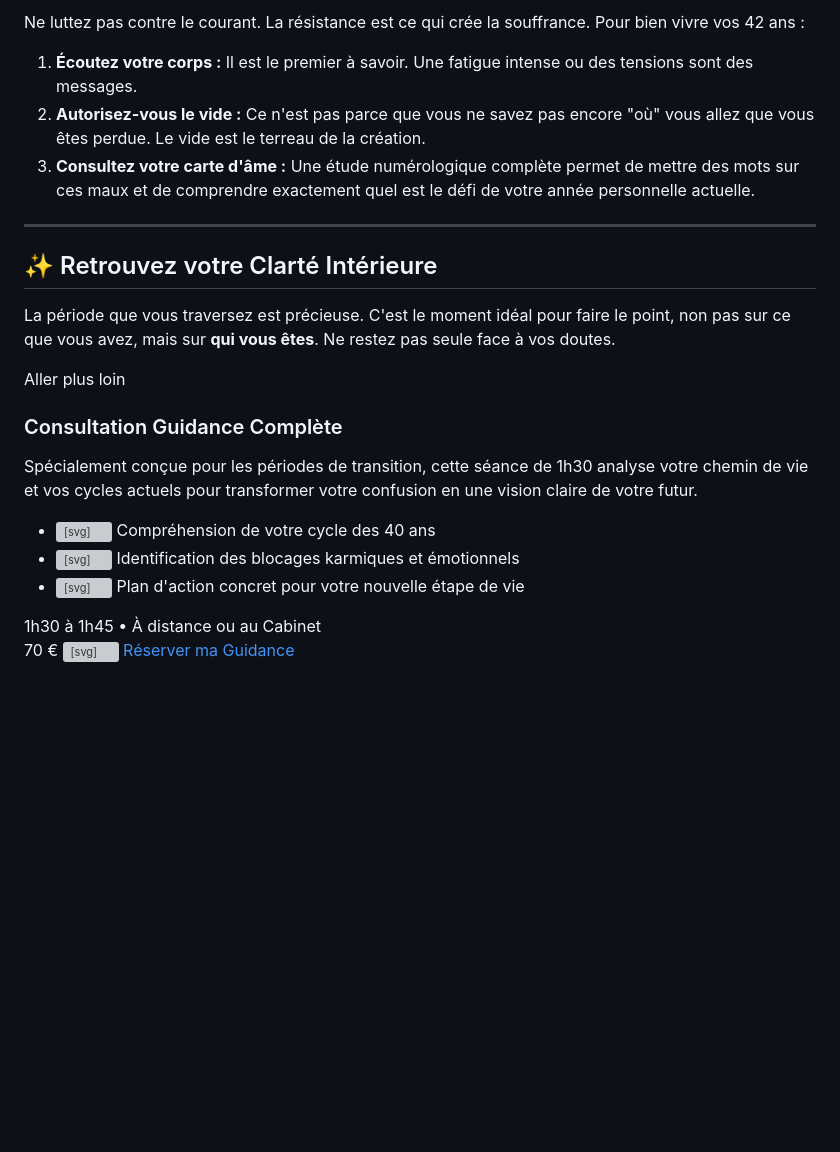
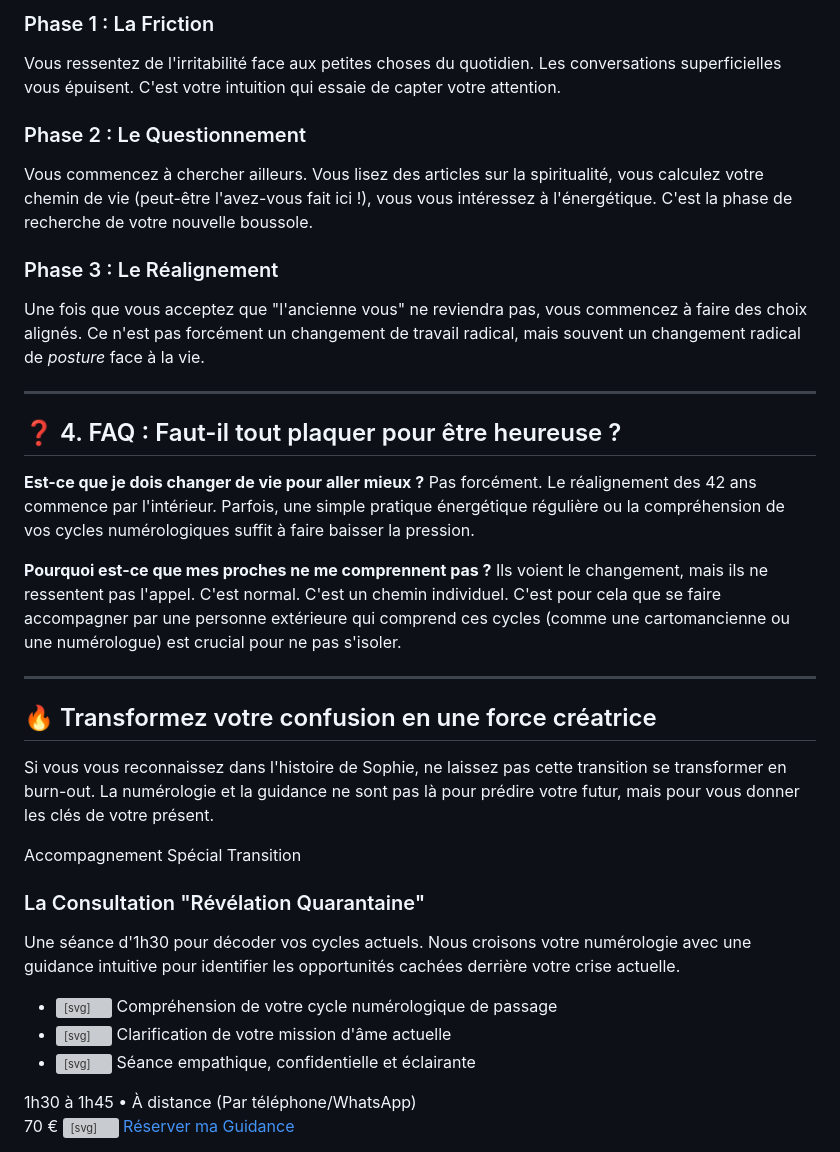
Before and after one commit to Creativityliberty/Tourma-line, a Markdown page: blog_markdowns/revelation-42-ans-crise-quarantaine.md, the part around one of its changes. Drawn GitHub-style; blank space fills up the shorter version; grey boxes are pictures that could not be loaded.

```diff
--- a/blog_markdowns/revelation-42-ans-crise-quarantaine.md
+++ b/blog_markdowns/revelation-42-ans-crise-quarantaine.md
@@ -62,29 +50,43 @@ Vous faites des rêves plus intenses, vous ressentez les énergies des lieux ou
 
-Ne luttez pas contre le courant. La résistance est ce qui crée la souffrance. Pour bien vivre vos 42 ans :
-1.  **Écoutez votre corps :** Il est le premier à savoir. Une fatigue intense ou des tensions sont des messages.
-2.  **Autorisez-vous le vide :** Ce n'est pas parce que vous ne savez pas encore "où" vous allez que vous êtes perdue. Le vide est le terreau de la création.
-3.  **Consultez votre carte d'âme :** Une étude numérologique complète permet de mettre des mots sur ces maux et de comprendre exactement quel est le défi de votre année personnelle actuelle.
+### Phase 1 : La Friction
+Vous ressentez de l'irritabilité face aux petites choses du quotidien. Les conversations superficielles vous épuisent. C'est votre intuition qui essaie de capter votre attention.
+
+### Phase 2 : Le Questionnement
+Vous commencez à chercher ailleurs. Vous lisez des articles sur la spiritualité, vous calculez votre chemin de vie (peut-être l'avez-vous fait ici !), vous vous intéressez à l'énergétique. C'est la phase de recherche de votre nouvelle boussole.
+
+### Phase 3 : Le Réalignement
+Une fois que vous acceptez que "l'ancienne vous" ne reviendra pas, vous commencez à faire des choix alignés. Ce n'est pas forcément un changement de travail radical, mais souvent un changement radical de *posture* face à la vie.
 
 ---
 
-## ✨ Retrouvez votre Clarté Intérieure
+## ❓ <a name="faq"></a> 4. FAQ : Faut-il tout plaquer pour être heureuse ?
 
-La période que vous traversez est précieuse. C'est le moment idéal pour faire le point, non pas sur ce que vous avez, mais sur **qui vous êtes**. Ne restez pas seule face à vos doutes.
+**Est-ce que je dois changer de vie pour aller mieux ?**
+Pas forcément. Le réalignement des 42 ans commence par l'intérieur. Parfois, une simple pratique énergétique régulière ou la compréhension de vos cycles numérologiques suffit à faire baisser la pression.
+
+**Pourquoi est-ce que mes proches ne me comprennent pas ?**
+Ils voient le changement, mais ils ne ressentent pas l'appel. C'est normal. C'est un chemin individuel. C'est pour cela que se faire accompagner par une personne extérieure qui comprend ces cycles (comme une cartomancienne ou une numérologue) est crucial pour ne pas s'isoler.
+
+---
+
+## 🔥 Transformez votre confusion en une force créatrice
+
+Si vous vous reconnaissez dans l'histoire de Sophie, ne laissez pas cette transition se transformer en burn-out. La numérologie et la guidance ne sont pas là pour prédire votre futur, mais pour vous donner les clés de votre présent.
 
 <div class="mt-14 mb-8 bg-gradient-to-br from-cream to-white border border-gold-200 rounded-xl shadow-sm overflow-hidden not-prose">
   <div class="p-8 text-center border-b border-gold-100">
-    <span class="text-sm font-bold tracking-widest text-[#d4af37] uppercase mb-2 block">Aller plus loin</span>
-    <h3 class="text-2xl text-primary font-serif mb-3">Consultation Guidance Complète</h3>
-    <p class="text-gray-600 font-light max-w-2xl mx-auto">Spécialement conçue pour les périodes de transition, cette séance de 1h30 analyse votre chemin de vie et vos cycles actuels pour transformer votre confusion en une vision claire de votre futur.</p>
+    <span class="text-sm font-bold tracking-widest text-[#d4af37] uppercase mb-2 block">Accompagnement Spécial Transition</span>
+    <h3 class="text-2xl text-primary font-serif mb-3">La Consultation "Révélation Quarantaine"</h3>
+    <p class="text-gray-600 font-light max-w-2xl mx-auto">Une séance d'1h30 pour décoder vos cycles actuels. Nous croisons votre numérologie avec une guidance intuitive pour identifier les opportunités cachées derrière votre crise actuelle.</p>
   </div>
   <div class="p-8 bg-white/40 flex flex-col md:flex-row items-center justify-between gap-6">
     <div class="text-left flex-1">
       <ul class="space-y-2 text-gray-700">
-        <li class="flex items-start"><svg class="w-5 h-5 mr-3 text-[#d4af37] mt-0.5 flex-shrink-0" fill="none" stroke="currentColor" viewBox="0 0 24 24"><path stroke-linecap="round" stroke-linejoin="round" stroke-width="2" d="M5 13l4 4L19 7"></path></svg> Compréhension de votre cycle des 40 ans</li>
-        <li class="flex items-start"><svg class="w-5 h-5 mr-3 text-[#d4af37] mt-0.5 flex-shrink-0" fill="none" stroke="currentColor" viewBox="0 0 24 24"><path stroke-linecap="round" stroke-linejoin="round" stroke-width="2" d="M5 13l4 4L19 7"></path></svg> Identification des blocages karmiques et émotionnels</li>
-        <li class="flex items-start"><svg class="w-5 h-5 mr-3 text-[#d4af37] mt-0.5 flex-shrink-0" fill="none" stroke="currentColor" viewBox="0 0 24 24"><path stroke-linecap="round" stroke-linejoin="round" stroke-width="2" d="M5 13l4 4L19 7"></path></svg> Plan d'action concret pour votre nouvelle étape de vie</li>
+        <li class="flex items-start"><svg class="w-5 h-5 mr-3 text-[#d4af37] mt-0.5 flex-shrink-0" fill="none" stroke="currentColor" viewBox="0 0 24 24"><path stroke-linecap="round" stroke-linejoin="round" stroke-width="2" d="M5 13l4 4L19 7"></path></svg> Compréhension de votre cycle numérologique de passage</li>
+        <li class="flex items-start"><svg class="w-5 h-5 mr-3 text-[#d4af37] mt-0.5 flex-shrink-0" fill="none" stroke="currentColor" viewBox="0 0 24 24"><path stroke-linecap="round" stroke-linejoin="round" stroke-width="2" d="M5 13l4 4L19 7"></path></svg> Clarification de votre mission d'âme actuelle</li>
+        <li class="flex items-start"><svg class="w-5 h-5 mr-3 text-[#d4af37] mt-0.5 flex-shrink-0" fill="none" stroke="currentColor" viewBox="0 0 24 24"><path stroke-linecap="round" stroke-linejoin="round" stroke-width="2" d="M5 13l4 4L19 7"></path></svg> Séance empathique, confidentielle et éclairante</li>
       </ul>
-      <div class="mt-4 text-sm text-gray-500">1h30 à 1h45 • À distance ou au Cabinet</div>
+      <div class="mt-4 text-sm text-gray-500">1h30 à 1h45 • À distance (Par téléphone/WhatsApp)</div>
     </div>
     <div class="text-center md:text-right flex flex-col items-center md:items-end w-full md:w-auto">
       <span class="text-3xl font-serif text-primary font-bold mb-4 block">70 €</span>
```
Also changed, not shown: other parts of blog_markdowns/revelation-42-ans-crise-quarantaine.md (+20 -32 lines).
